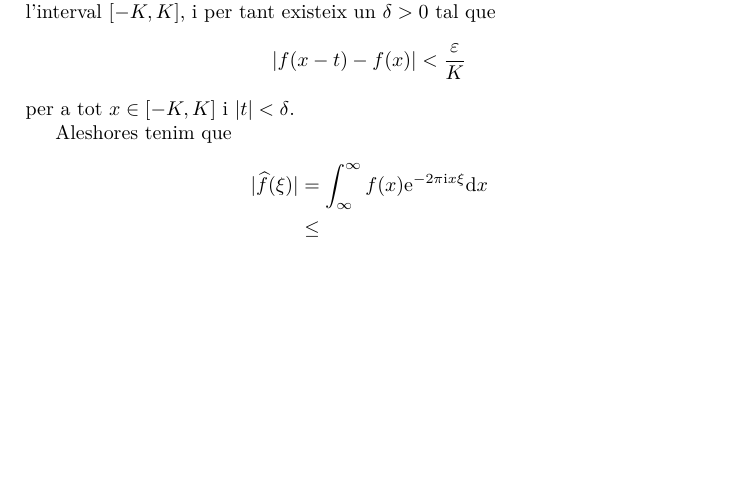
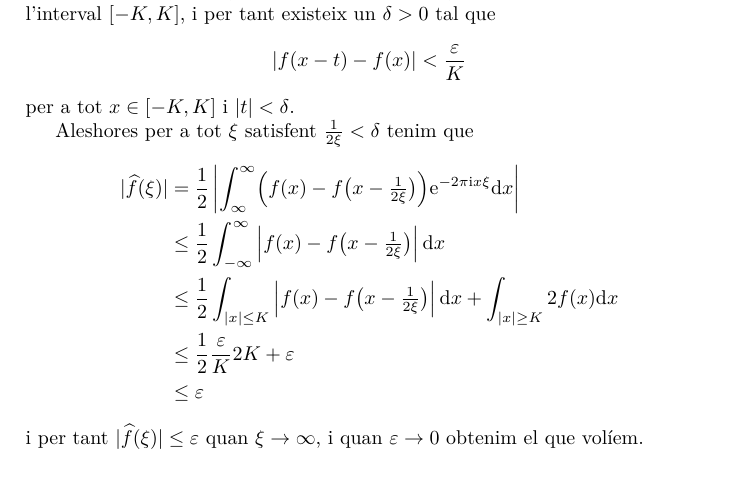
Before and after one commit to claudi/lliuraments-analisi-harmonica, a LaTeX document (lliurament-2/1462908.tex): part of page 3 of 4, cut so that both start at the same text, the shorter picture padded with empty space. Compiled offline with pdfLaTeX.

Commit message:
Finish 3(a)

```diff
--- a/lliurament-2/1462908.tex
+++ b/lliurament-2/1462908.tex
@@ -253,14 +253,37 @@ contínua en l'interval~\([-K,K]\), i per tant existeix un~\(\delta>0\) tal que
 \]
 per a tot~\(x\in[-K,K]\) i~\(\abs{t}<\delta\).
 
-Aleshores tenim que
+Aleshores per a tot~\(\xi\) satisfent~\(\frac{1}{2\xi}<\delta\) tenim que
 \begin{align*}
-    \abs{\widehat{f}(\xi)} &= \int_{\infty}^{\infty}
-                              f(x)
+    \abs{\widehat{f}(\xi)} &= \frac{1}{2} \Abs{\int_{\infty}^{\infty}
+                              \Bigl(
+                                  f(x) - f\bigl(
+                                      x - {\textstyle\frac{1}{2\xi}}
+                                  \bigr)
+                              \Bigr)
                               \e^{-2\uppi\iu x\xi}
+                              \diff x} \\
+                           &\leq \frac{1}{2} \int_{-\infty}^{\infty}
+                              \Abs{f(x) - f\bigl(
+                                      x - {\textstyle\frac{1}{2\xi}}
+                              \bigr)}
                               \diff x \\
-                           &\leq
+                           &\leq \frac{1}{2} \int_{\abs{x}\leq K}
+                              \Abs{f(x) - f\bigl(
+                                      x - {\textstyle\frac{1}{2\xi}}
+                              \bigr)}
+                              \diff x
+                              +
+                              \int_{\abs{x}\geq K}
+                              2f(x)
+                              \diff x \\
+                           &\leq \frac{1}{2}
+                              \frac{\varepsilon}{K}2K
+                              +\varepsilon \\
+                           &\leq \varepsilon
 \end{align*}
+i per tant~\(\abs{\widehat{f}(\xi)} \leq \varepsilon\) quan~\(\xi\to\infty\), i
+quan~\(\varepsilon\to0\) obtenim el que volíem.
 
 \begin{enumerate}
     \item[]\begin{enumerate}
```
Also changed, not shown: lliurament-2/1462908.tex (2 more changed lines).
